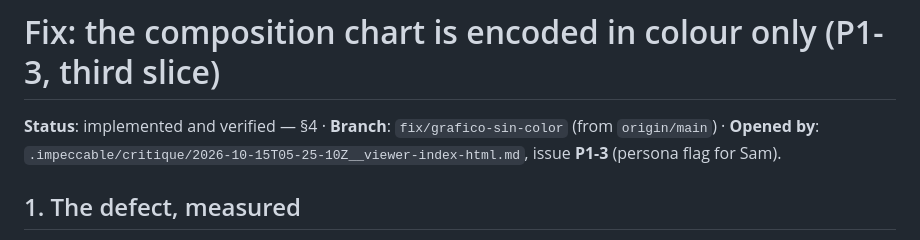
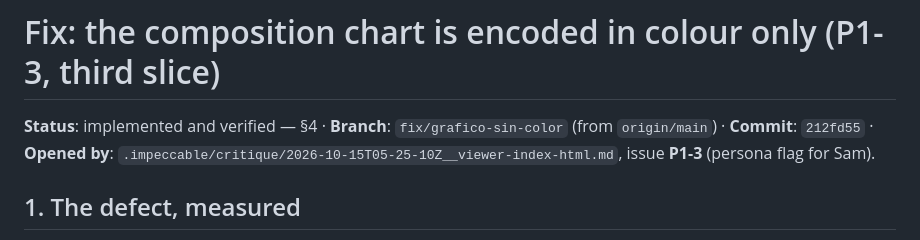
Before and after one commit to marioggil/mbiomas-ve, a Markdown page: odd/tasks/grafico-sin-color.md, the part around the change. GitHub-like rendering.

Commit message:
docs(odd): record the band-label commit identity

```diff
--- a/odd/tasks/grafico-sin-color.md
+++ b/odd/tasks/grafico-sin-color.md
@@ -1,6 +1,6 @@
 # Fix: the composition chart is encoded in colour only (P1-3, third slice)
 
-**Status**: implemented and verified — §4 · **Branch**: `fix/grafico-sin-color` (from `origin/main`) ·
+**Status**: implemented and verified — §4 · **Branch**: `fix/grafico-sin-color` (from `origin/main`) · **Commit**: `212fd55` ·
 **Opened by**: `.impeccable/critique/2026-10-15T05-25-10Z__viewer-index-html.md`, issue **P1-3** (persona flag for Sam).
 
 ## 1. The defect, measured
```
